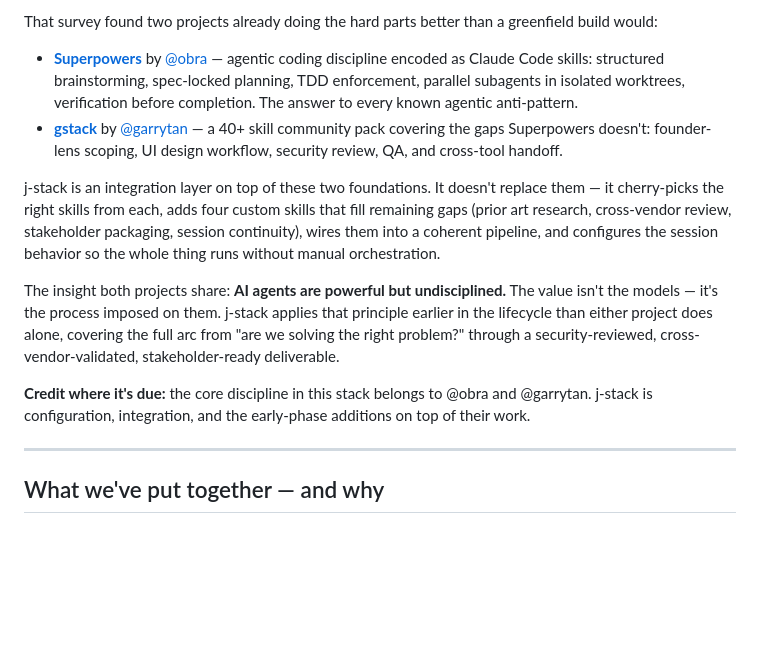
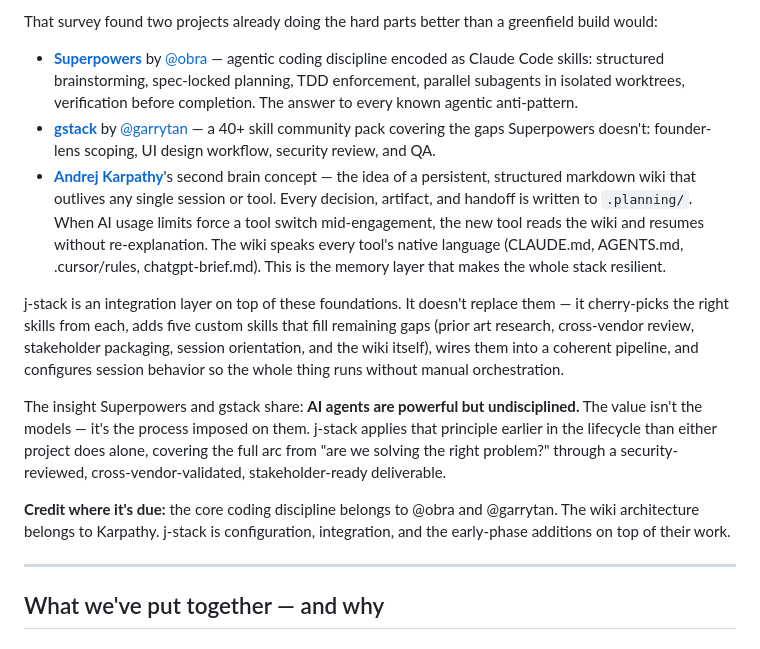
Before and after one commit to jpags77/J-Stack, a Markdown page: README.md, the part around the change. Rendered like a GitHub page; blank space fills up the shorter version.

Commit message:
docs: credit Karpathy separately for markdown wiki concept
- Remove "cross-tool handoff" from gstack's description — that's not
  where the idea comes from
- Add explicit credit to Andrej Karpathy for the second brain / markdown
  wiki concept that underpins .planning/ and cross-tool session continuity
- Update credits line to distinguish: @obra/@garrytan own the coding
  discipline; Karpathy owns the wiki architecture

Co-Authored-By: Claude Sonnet 4.6 <noreply@anthropic.com>

```diff
--- a/README.md
+++ b/README.md
@@ -15,13 +15,14 @@ The approach was to not build this from scratch. Before writing anything, the ri
 That survey found two projects already doing the hard parts better than a greenfield build would:
 
 - **[Superpowers](https://github.com/obra/superpowers)** by [@obra](https://github.com/obra) — agentic coding discipline encoded as Claude Code skills: structured brainstorming, spec-locked planning, TDD enforcement, parallel subagents in isolated worktrees, verification before completion. The answer to every known agentic anti-pattern.
-- **[gstack](https://github.com/garrytan/gstack)** by [@garrytan](https://github.com/garrytan) — a 40+ skill community pack covering the gaps Superpowers doesn't: founder-lens scoping, UI design workflow, security review, QA, and cross-tool handoff.
+- **[gstack](https://github.com/garrytan/gstack)** by [@garrytan](https://github.com/garrytan) — a 40+ skill community pack covering the gaps Superpowers doesn't: founder-lens scoping, UI design workflow, security review, and QA.
+- **[Andrej Karpathy](https://karpathy.ai)**'s second brain concept — the idea of a persistent, structured markdown wiki that outlives any single session or tool. Every decision, artifact, and handoff is written to `.planning/`. When AI usage limits force a tool switch mid-engagement, the new tool reads the wiki and resumes without re-explanation. The wiki speaks every tool's native language (CLAUDE.md, AGENTS.md, .cursor/rules, chatgpt-brief.md). This is the memory layer that makes the whole stack resilient.
 
-j-stack is an integration layer on top of these two foundations. It doesn't replace them — it cherry-picks the right skills from each, adds four custom skills that fill remaining gaps (prior art research, cross-vendor review, stakeholder packaging, session continuity), wires them into a coherent pipeline, and configures the session behavior so the whole thing runs without manual orchestration.
+j-stack is an integration layer on top of these foundations. It doesn't replace them — it cherry-picks the right skills from each, adds five custom skills that fill remaining gaps (prior art research, cross-vendor review, stakeholder packaging, session orientation, and the wiki itself), wires them into a coherent pipeline, and configures session behavior so the whole thing runs without manual orchestration.
 
-The insight both projects share: **AI agents are powerful but undisciplined.** The value isn't the models — it's the process imposed on them. j-stack applies that principle earlier in the lifecycle than either project does alone, covering the full arc from "are we solving the right problem?" through a security-reviewed, cross-vendor-validated, stakeholder-ready deliverable.
+The insight Superpowers and gstack share: **AI agents are powerful but undisciplined.** The value isn't the models — it's the process imposed on them. j-stack applies that principle earlier in the lifecycle than either project does alone, covering the full arc from "are we solving the right problem?" through a security-reviewed, cross-vendor-validated, stakeholder-ready deliverable.
 
-**Credit where it's due:** the core discipline in this stack belongs to @obra and @garrytan. j-stack is configuration, integration, and the early-phase additions on top of their work.
+**Credit where it's due:** the core coding discipline belongs to @obra and @garrytan. The wiki architecture belongs to Karpathy. j-stack is configuration, integration, and the early-phase additions on top of their work.
 
 ---
 
```
